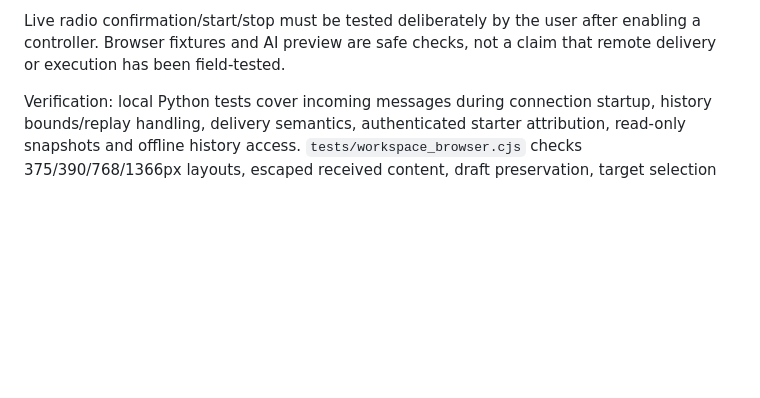
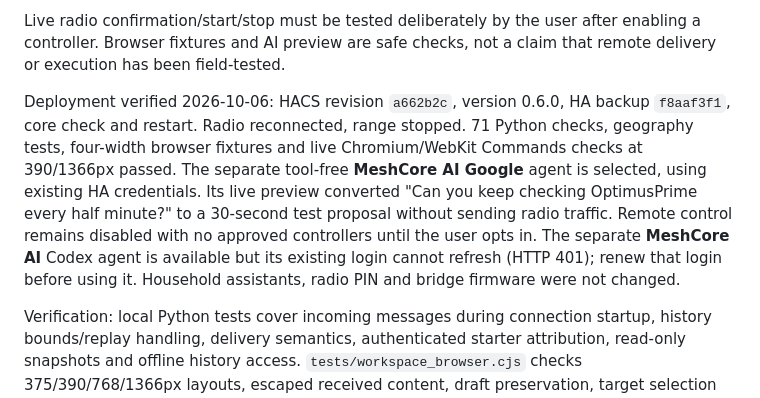
Before and after one commit to chatwithllm/meshcore-sender, a Markdown page: homeassistant.md, the part around the change. Rendered like a GitHub page; blank space fills up the shorter version.

```diff
--- a/homeassistant.md
+++ b/homeassistant.md
@@ -225,6 +225,18 @@ selected provider; the ordinary HA agent's own prompt also applies.
 Live radio confirmation/start/stop must be tested deliberately by the user after
 enabling a controller. Browser fixtures and AI preview are safe checks, not a claim
 that remote delivery or execution has been field-tested.
+
+Deployment verified 2026-10-06: HACS revision `a662b2c`, version 0.6.0, HA backup
+`f8aaf3f1`, core check and restart. Radio reconnected, range stopped. 71 Python
+checks, geography tests, four-width browser fixtures and live Chromium/WebKit
+Commands checks at 390/1366px passed. The separate tool-free **MeshCore AI Google**
+agent is selected, using existing HA credentials. Its live preview converted
+"Can you keep checking OptimusPrime every half minute?" to a 30-second test
+proposal without sending radio traffic. Remote control remains disabled with no
+approved controllers until the user opts in. The separate **MeshCore AI** Codex
+agent is available but its existing login cannot refresh (HTTP 401); renew that
+login before using it. Household assistants, radio PIN and bridge firmware were
+not changed.
 
 Verification: local Python tests cover incoming messages during connection startup,
 history bounds/replay handling, delivery semantics, authenticated starter attribution,
```
Also changed, not shown: HANDOFF_PROMPT.md (+21 -2 lines).
